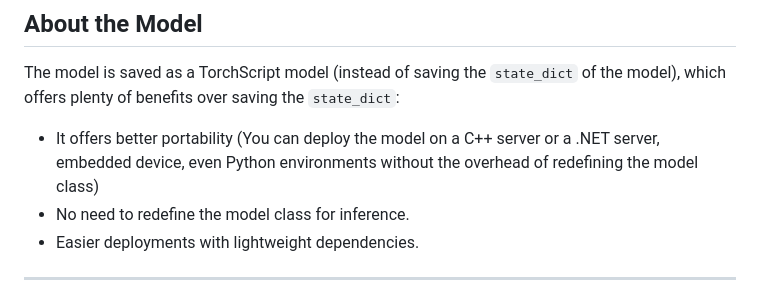
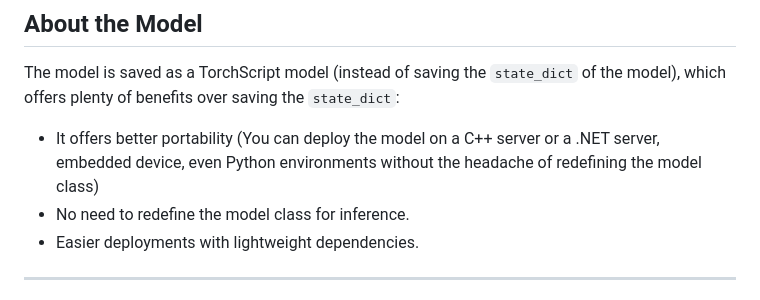
Before and after one commit to MarwanMohammed2500/End-to-End-MLOps-Pipeline-Deep-Learning-Deployment, a Markdown page: README.md, the part around the change. Drawn GitHub-style.

```diff
--- a/README.md
+++ b/README.md
@@ -98,7 +98,7 @@ You can modify `train_config.yaml` and `test_config.yaml` to whatever you'd like
 ---
 ## About the Model
 The model is saved as a TorchScript model (instead of saving the `state_dict` of the model), which offers plenty of benefits over saving the `state_dict`:
-- It offers better portability (You can deploy the model on a C++ server or a .NET server, embedded device, even Python environments without the overhead of redefining the model class)
+- It offers better portability (You can deploy the model on a C++ server or a .NET server, embedded device, even Python environments without the headache of redefining the model class)
 - No need to redefine the model class for inference.
 - Easier deployments with lightweight dependencies.
 
```
